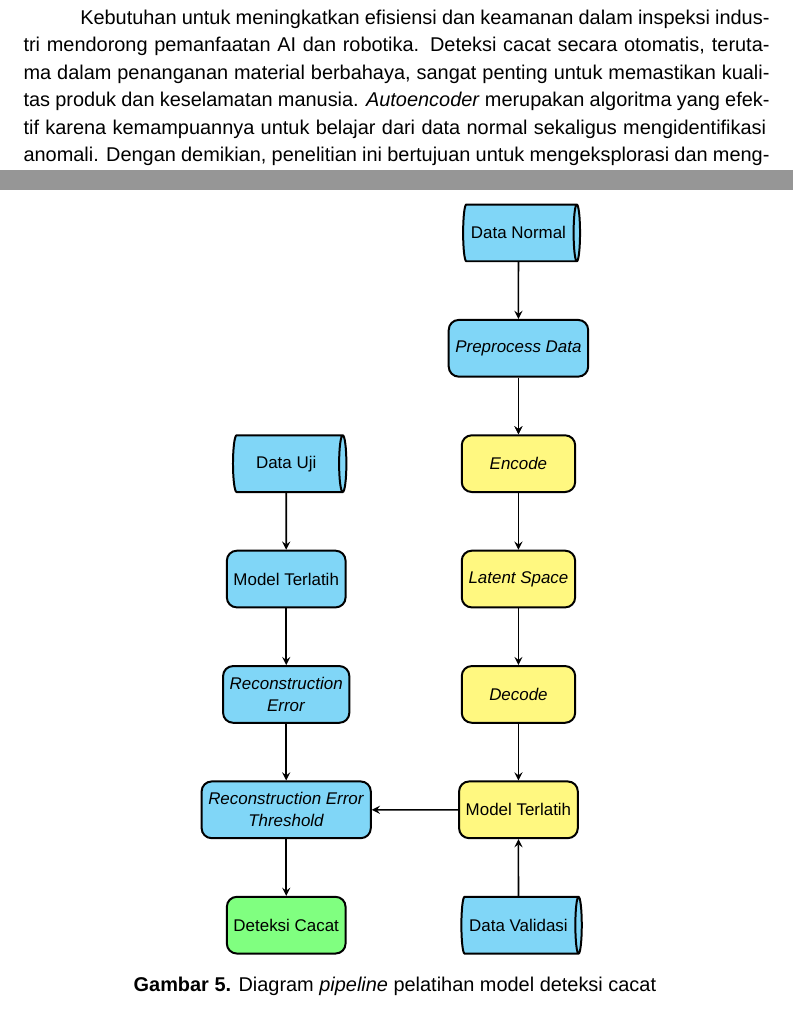
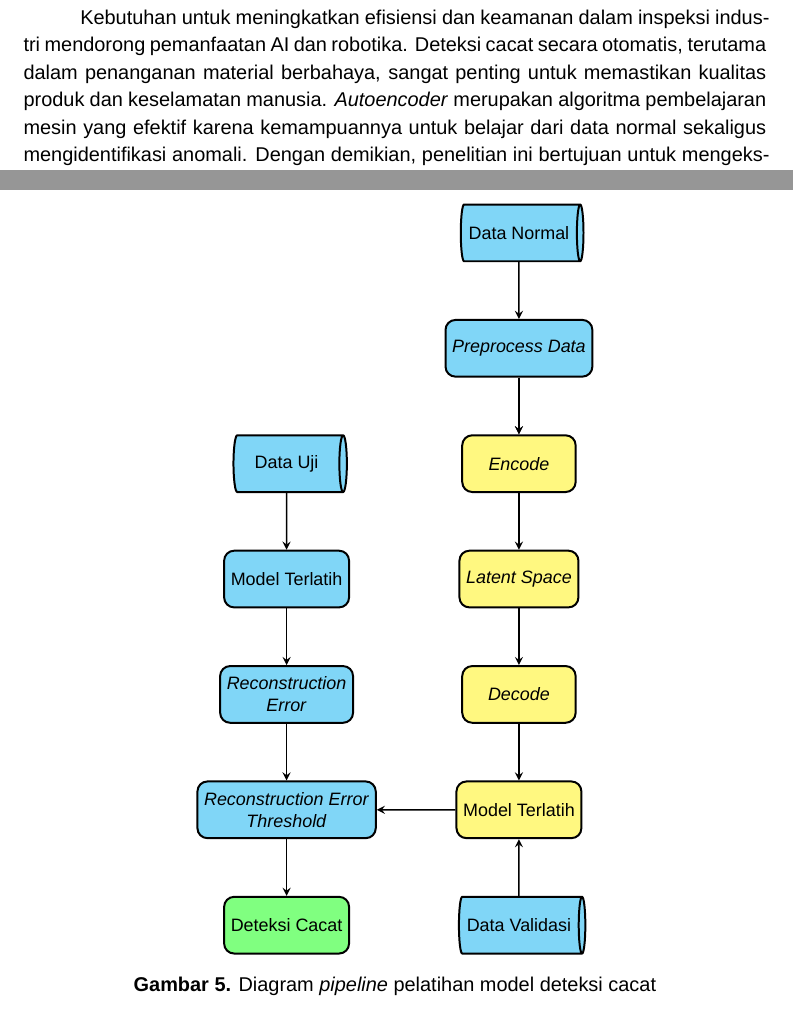
Before and after one commit to rid333/skripsi-latex-unhas, a LaTeX thesis (main.tex, which reads bab/bab_1.tex, bab/bab_2.tex): two parts of pages 13 and 19 of 41, joined at a grey line, cut so that both start at the same text. Compiled offline with XeLaTeX; a missing font is replaced by an installed copy or a similar font.

Commit message:
update banyak

```diff
--- a/bab/bab_1.tex
+++ b/bab/bab_1.tex
@@ -113,8 +113,9 @@ Kebutuhan untuk meningkatkan efisiensi dan keamanan dalam inspeksi
 industri mendorong pemanfaatan AI dan robotika. Deteksi cacat secara
 otomatis, terutama dalam penanganan material berbahaya, sangat
 penting untuk memastikan kualitas produk dan keselamatan manusia.
-\textit{Autoencoder} merupakan algoritma yang efektif karena kemampuannya
-untuk belajar dari data normal sekaligus mengidentifikasi anomali.
+\textit{Autoencoder} merupakan algoritma pembelajaran mesin yang
+efektif karena kemampuannya untuk belajar dari data normal sekaligus
+mengidentifikasi anomali.
 Dengan demikian, penelitian ini bertujuan untuk mengeksplorasi dan
 mengoptimalkan penerapan \textit{autoencoder} dalam mendeteksi cacat
 permukaan, sehingga dapat berkontribusi pada kemajuan manufaktur yang
--- a/bab/bab_2.tex
+++ b/bab/bab_2.tex
@@ -330,7 +330,7 @@ deteksi cacat dapat dilihat pada Gambar \ref{fig:pipeline-autoencoder}.
 \begin{figure}[H]
   \centering
   \begin{tikzpicture}[
-      every node/.style={font=\fontsize{8.5}{11}\selectfont},
+      every node/.style={font=\fontsize{9}{11}\selectfont},
       node distance = 1cm and 2cm
     ]
     \node (data-normal) [data] {Data Normal};
```
Also changed, not shown: gambar/arsitektur_autoencoder.png.
